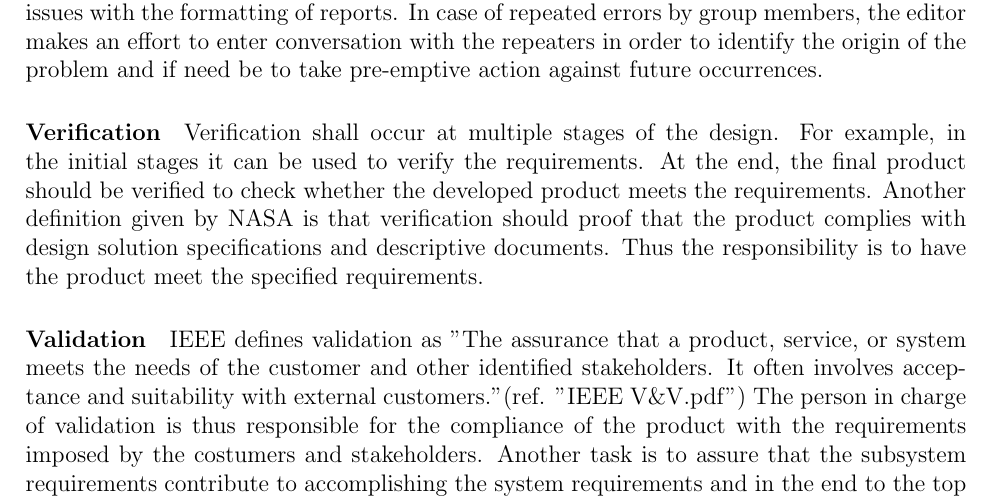
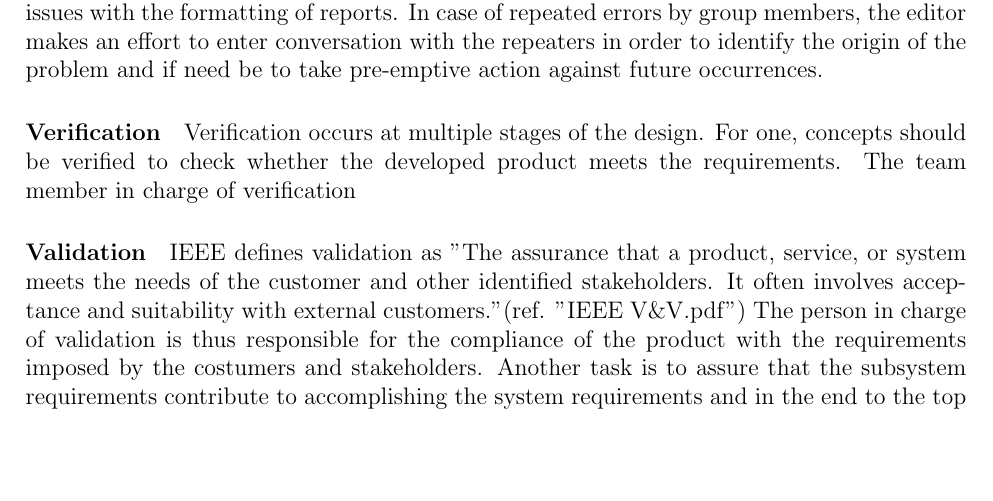
Before and after one commit to DawudH/DSE-AEROSHELL02, a LaTeX document (01_PL_PROJECT_PLAN/Report.tex, which reads 01_PL_PROJECT_PLAN/Chapter/OBS/QA.tex): part of page 9 of 22, cut so that both start at the same text, the shorter picture padded with empty space. Compiled offline with pdfLaTeX; a LaTeX package or settings file that is missing is left out.

Commit message:
no message

```diff
--- a/01_PL_PROJECT_PLAN/Chapter/OBS/QA.tex
+++ b/01_PL_PROJECT_PLAN/Chapter/OBS/QA.tex
@@ -1,7 +1,7 @@
 \paragraph{Editor}
 Primary function is assuring consistent and high quality of all written communication, by means of proof-reading and correcting of pieces submitted by all group members. In addition, the lay-out and structure of reports and presentations is scrutinized and egalized. Strong interaction takes place with all group members with direct contributions to the written work, while open communication with documentation manager is maintained to resolve issues with the formatting of reports. In case of repeated errors by group members, the editor makes an effort to enter conversation with the repeaters in order to identify the origin of the problem and if need be to take pre-emptive action against future occurrences.
 \paragraph{Verification}
-Verification shall occur at multiple stages of the design. For example, in the initial stages it can be used to verify the requirements. At the end, the final product should be verified to check whether the developed product meets the requirements. Another definition given by NASA is that verification should proof that the product complies with design solution specifications and descriptive documents. Thus the responsibility is to have the product meet the specified requirements.
+Verification occurs at multiple stages of the design. For one, concepts should be verified to check whether the developed product meets the requirements. The team member in charge of verification
 
 \paragraph{Validation}
 IEEE defines validation as ''The assurance that a product, service, or system meets the needs of the customer and other identified stakeholders. It often involves acceptance and suitability with external customers.''(ref. ''IEEE V\&V.pdf'') The person in charge of validation is thus responsible for the compliance of the product with the requirements imposed by the costumers and stakeholders. Another task is to assure that the subsystem requirements contribute to accomplishing the system requirements and in the end to the top level requirements.
```
